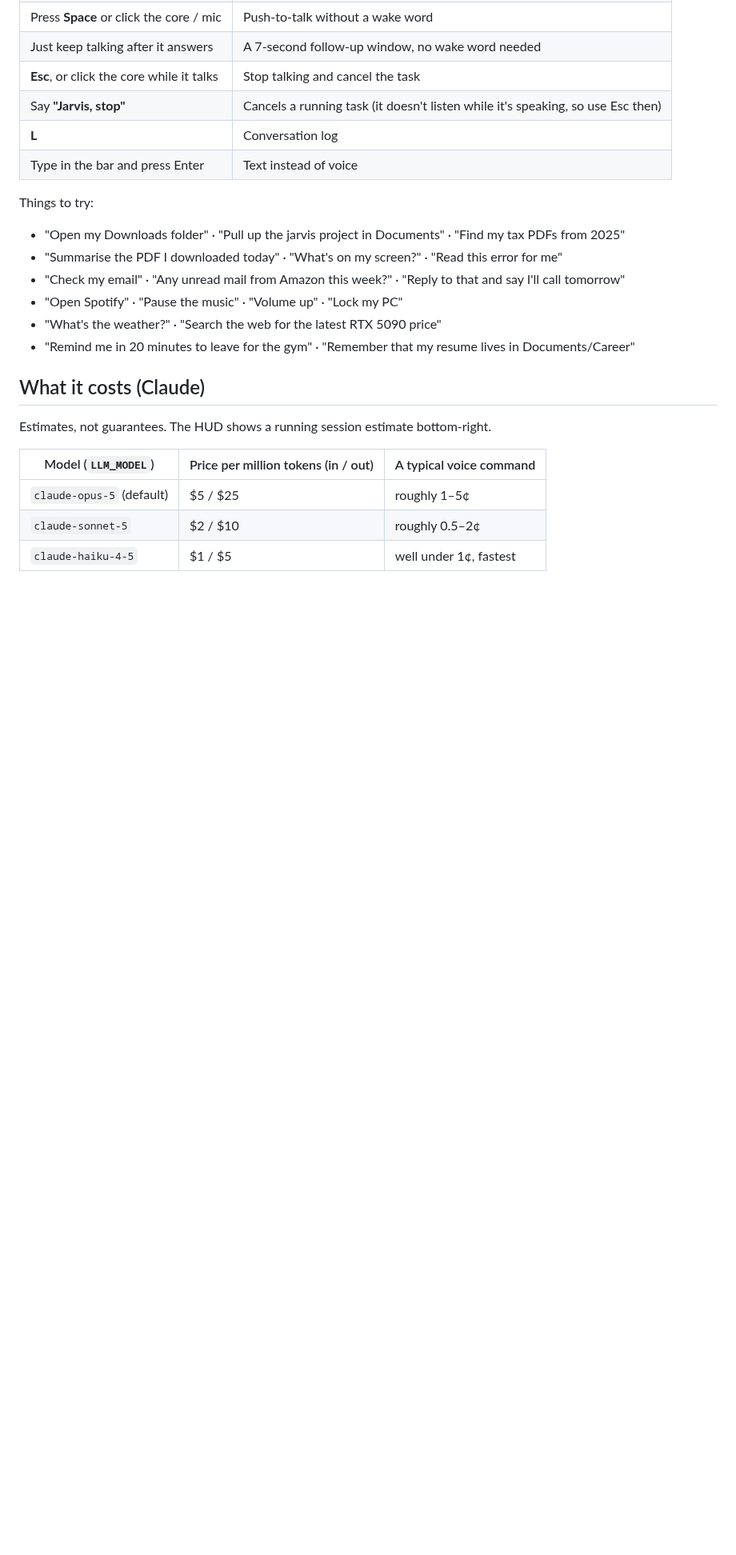
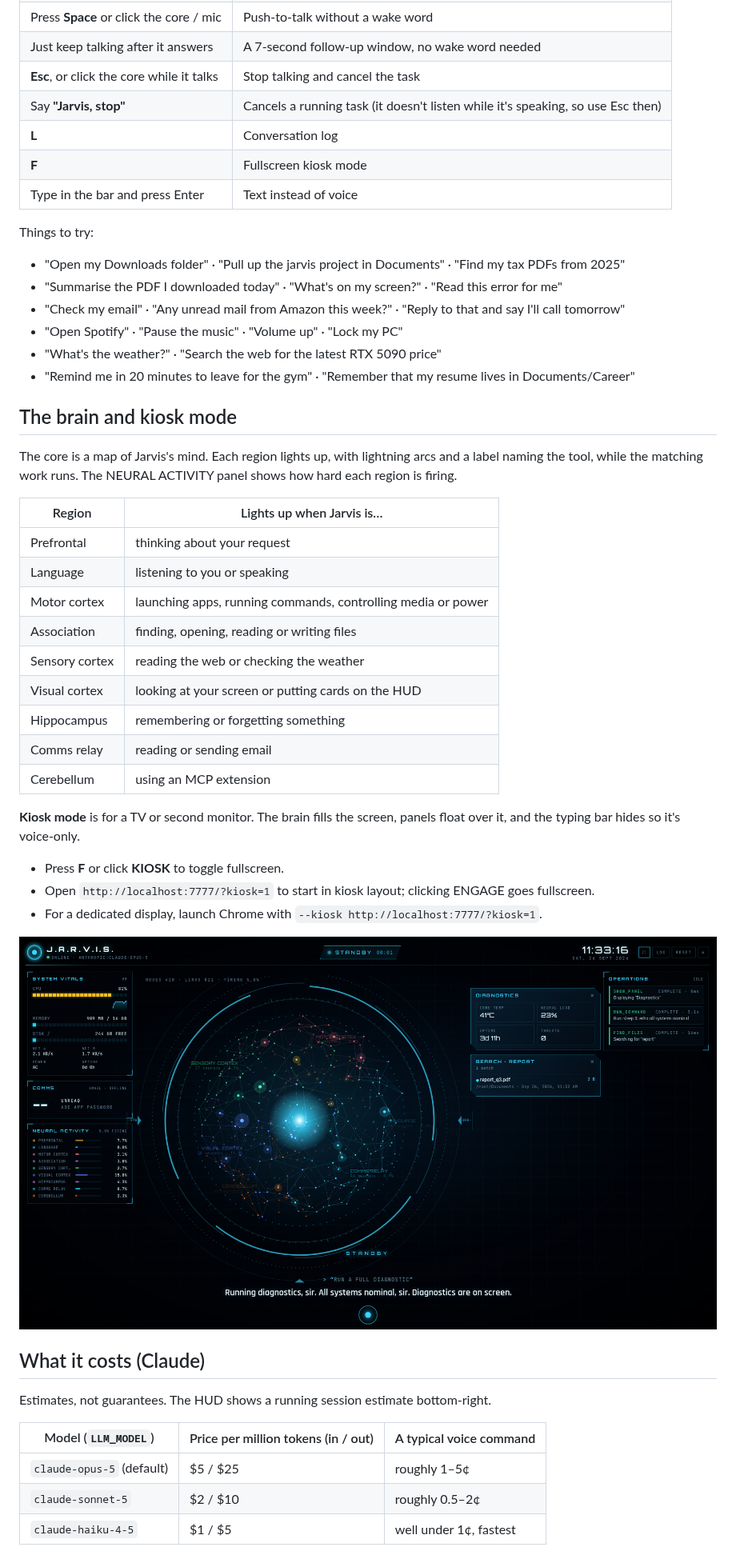
Before and after one commit to jessecalvin08/jarvis, a Markdown page: README.md, the part around the change. Shown at 80% size. GitHub-like rendering; pictures changed too: docs/kiosk.png (added); blank space fills up the shorter version.

```diff
--- a/README.md
+++ b/README.md
@@ -37,6 +37,7 @@ macOS/Linux: `npm install`, `npm run setup`, then `npm start`.
 | **Esc**, or click the core while it talks | Stop talking and cancel the task |
 | Say **"Jarvis, stop"** | Cancels a running task (it doesn't listen while it's speaking, so use Esc then) |
 | **L** | Conversation log |
+| **F** | Fullscreen kiosk mode |
 | Type in the bar and press Enter | Text instead of voice |
 
 Things to try:
@@ -47,6 +48,29 @@ Things to try:
 - "Open Spotify" · "Pause the music" · "Volume up" · "Lock my PC"
 - "What's the weather?" · "Search the web for the latest RTX 5090 price"
 - "Remind me in 20 minutes to leave for the gym" · "Remember that my resume lives in Documents/Career"
+
+## The brain and kiosk mode
+
+The core is a map of Jarvis's mind. Each region lights up, with lightning arcs and a label naming the tool, while the matching work runs. The NEURAL ACTIVITY panel shows how hard each region is firing.
+
+| Region | Lights up when Jarvis is… |
+|---|---|
+| Prefrontal | thinking about your request |
+| Language | listening to you or speaking |
+| Motor cortex | launching apps, running commands, controlling media or power |
+| Association | finding, opening, reading or writing files |
+| Sensory cortex | reading the web or checking the weather |
+| Visual cortex | looking at your screen or putting cards on the HUD |
+| Hippocampus | remembering or forgetting something |
+| Comms relay | reading or sending email |
+| Cerebellum | using an MCP extension |
+
+**Kiosk mode** is for a TV or second monitor. The brain fills the screen, panels float over it, and the typing bar hides so it's voice-only.
+- Press **F** or click **KIOSK** to toggle fullscreen.
+- Open `http://localhost:7777/?kiosk=1` to start in kiosk layout; clicking ENGAGE goes fullscreen.
+- For a dedicated display, launch Chrome with `--kiosk http://localhost:7777/?kiosk=1`.
+
+![Kiosk mode](docs/kiosk.png)
 
 ## What it costs (Claude)
 
```
Also changed, not shown: docs/hud.png, 4 other files.
